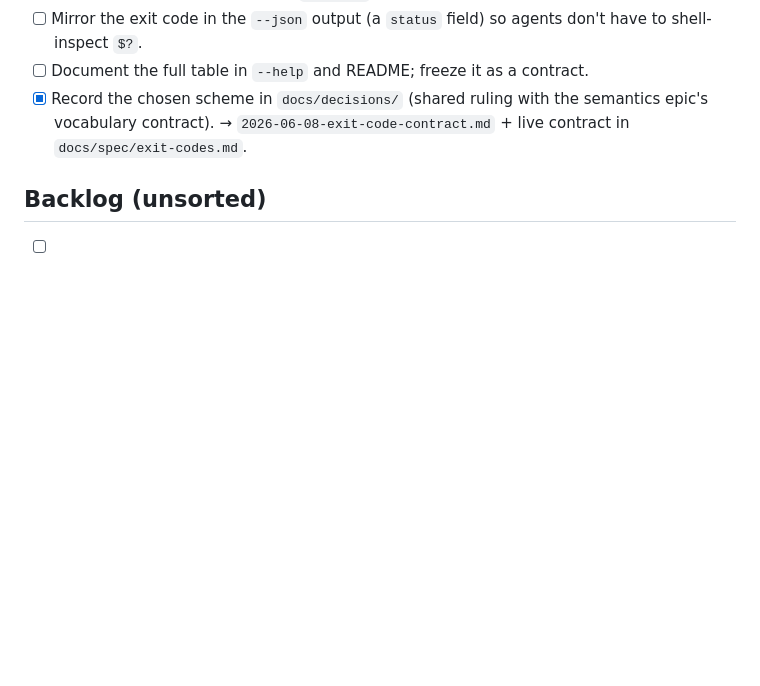
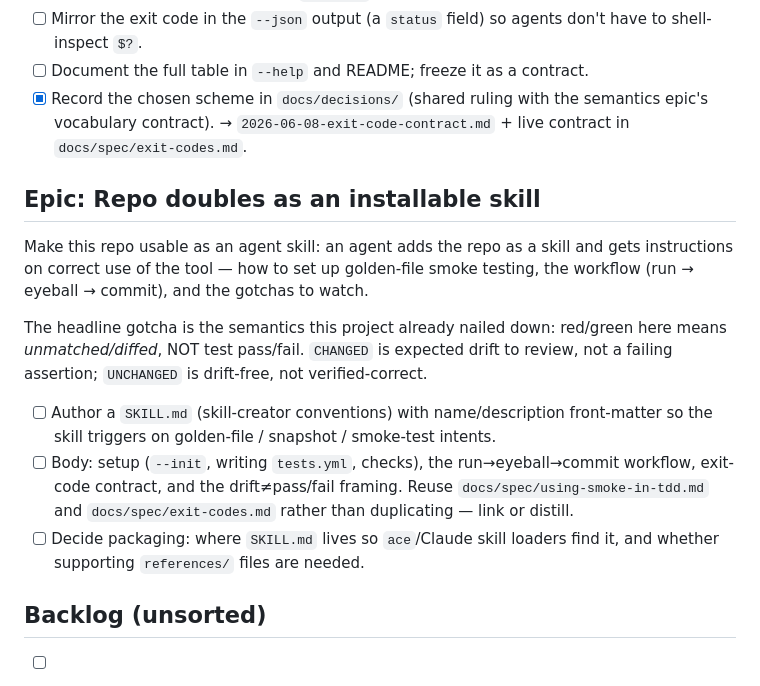
Before and after one commit to chakrit/smoke, a Markdown page: TODO.md, the part around the change. Drawn GitHub-style; blank space fills up the shorter version.

Commit message:
Note epic: repo doubles as an installable skill
Co-Authored-By: Claude Opus 4.8 (1M context) <noreply@anthropic.com>

```diff
--- a/TODO.md
+++ b/TODO.md
@@ -128,6 +128,26 @@ Tasks:
       semantics epic's vocabulary contract). → `2026-06-08-exit-code-contract.md`
       + live contract in `docs/spec/exit-codes.md`.
 
+## Epic: Repo doubles as an installable skill
+
+Make this repo usable as an agent skill: an agent adds the repo as a skill and
+gets instructions on correct use of the tool — how to set up golden-file smoke
+testing, the workflow (run → eyeball → commit), and the gotchas to watch.
+
+The headline gotcha is the semantics this project already nailed down: red/green
+here means *unmatched/diffed*, NOT test pass/fail. `CHANGED` is expected drift to
+review, not a failing assertion; `UNCHANGED` is drift-free, not verified-correct.
+
+* [ ] Author a `SKILL.md` (skill-creator conventions) with name/description
+      front-matter so the skill triggers on golden-file / snapshot / smoke-test
+      intents.
+* [ ] Body: setup (`--init`, writing `tests.yml`, checks), the run→eyeball→commit
+      workflow, exit-code contract, and the drift≠pass/fail framing. Reuse
+      `docs/spec/using-smoke-in-tdd.md` and `docs/spec/exit-codes.md` rather than
+      duplicating — link or distill.
+* [ ] Decide packaging: where `SKILL.md` lives so `ace`/Claude skill loaders find
+      it, and whether supporting `references/` files are needed.
+
 ## Backlog (unsorted)
 
 * [ ] Allow partially committing some results but not all.
```
